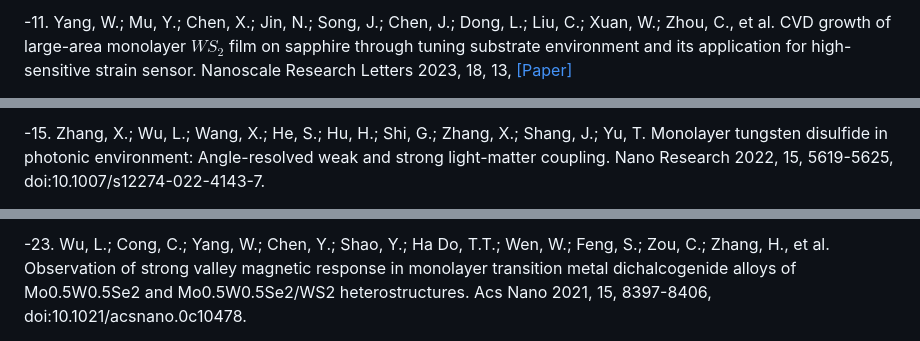
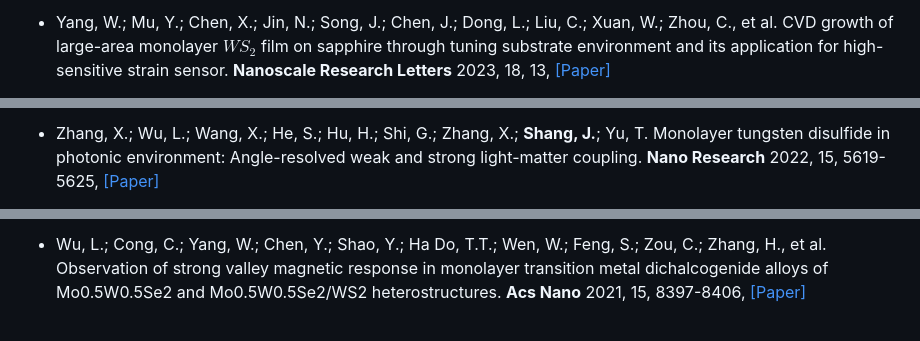
Before and after one commit to Shang-Lab/Shang-Lab.github.io, a Markdown page: contents/publications.md, 3 parts joined by grey strips. Drawn GitHub-style.

```diff
--- a/contents/publications.md
+++ b/contents/publications.md
@@ -20,3 +20,3 @@
 
--11.           Yang, W.; Mu, Y.; Chen, X.; Jin, N.; Song, J.; Chen, J.; Dong, L.; Liu, C.; Xuan, W.; Zhou, C., et al. CVD growth of large-area monolayer $WS_{2}$ film on sapphire through tuning substrate environment and its application for high-sensitive strain sensor. Nanoscale Research Letters 2023, 18, 13, [[Paper]](https://doi.org/10.1186/s11671-023-03782-z)
+- Yang, W.; Mu, Y.; Chen, X.; Jin, N.; Song, J.; Chen, J.; Dong, L.; Liu, C.; Xuan, W.; Zhou, C., et al. CVD growth of large-area monolayer $WS_{2}$ film on sapphire through tuning substrate environment and its application for high-sensitive strain sensor. <strong>Nanoscale Research Letters</strong> 2023, 18, 13, [[Paper]](https://doi.org/10.1186/s11671-023-03782-z)
 
@@ -28,3 +28,3 @@
 
--15.          Zhang, X.; Wu, L.; Wang, X.; He, S.; Hu, H.; Shi, G.; Zhang, X.; Shang, J.; Yu, T. Monolayer tungsten disulfide in photonic environment: Angle-resolved weak and strong light-matter coupling. Nano Research 2022, 15, 5619-5625, doi:10.1007/s12274-022-4143-7.
+- Zhang, X.; Wu, L.; Wang, X.; He, S.; Hu, H.; Shi, G.; Zhang, X.; <strong>Shang, J.</strong>; Yu, T. Monolayer tungsten disulfide in photonic environment: Angle-resolved weak and strong light-matter coupling. <strong>Nano Research</strong> 2022, 15, 5619-5625, [[Paper]](https://doi.org/10.1007/s12274-022-4143-7)
 
@@ -44,3 +44,3 @@
 
--23.          Wu, L.; Cong, C.; Yang, W.; Chen, Y.; Shao, Y.; Ha Do, T.T.; Wen, W.; Feng, S.; Zou, C.; Zhang, H., et al. Observation of strong valley magnetic response in monolayer transition metal dichalcogenide alloys of Mo0.5W0.5Se2 and Mo0.5W0.5Se2/WS2 heterostructures. Acs Nano 2021, 15, 8397-8406, doi:10.1021/acsnano.0c10478.
+- Wu, L.; Cong, C.; Yang, W.; Chen, Y.; Shao, Y.; Ha Do, T.T.; Wen, W.; Feng, S.; Zou, C.; Zhang, H., et al. Observation of strong valley magnetic response in monolayer transition metal dichalcogenide alloys of Mo0.5W0.5Se2 and Mo0.5W0.5Se2/WS2 heterostructures. <strong>Acs Nano</strong> 2021, 15, 8397-8406, [[Paper]](https://doi.org/10.1021/acsnano.0c10478)
 
```
Also changed, not shown: other parts of contents/publications.md (+33 -33 lines).
